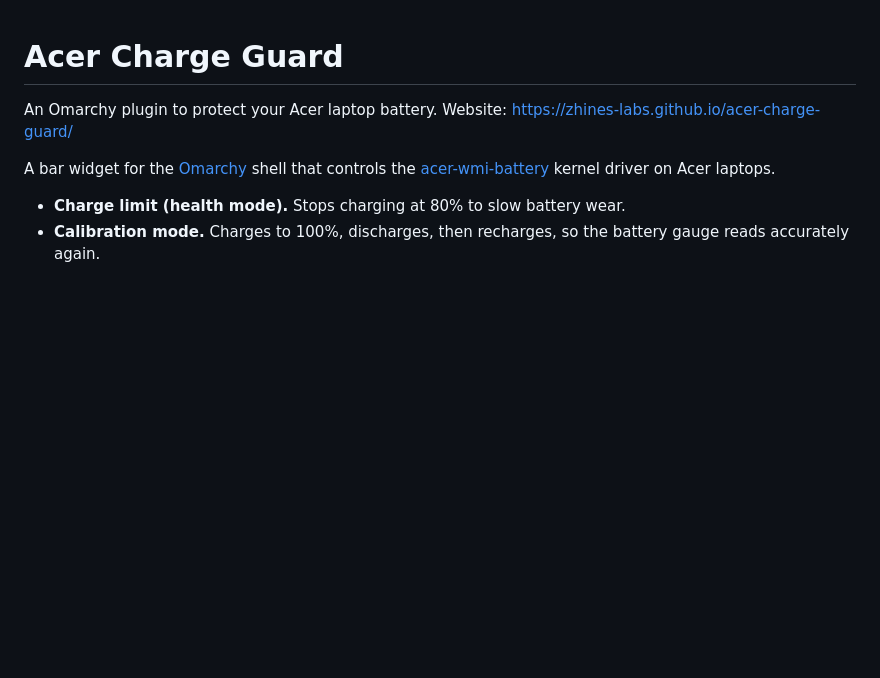
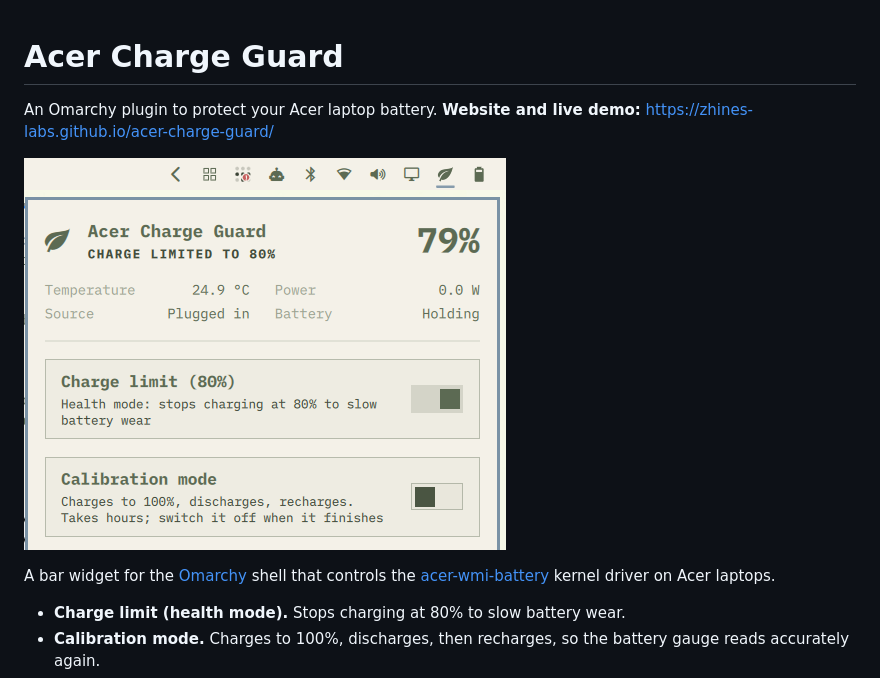
Before and after one commit to zhines-labs/acer-charge-guard, a Markdown page: README.md, the part around the change. GitHub-like rendering; pictures changed too: preview.png (added); blank space fills up the shorter version.

Commit message:
Redesign website in Omarchy style and add panel screenshot
The Pages site now looks like a Hyprland desktop: an Omarchy-style bar,
tiled windows, a working panel demo that follows the plugin's rules, and
a switcher for stock Omarchy theme palettes. Adds preview.png (a real
screenshot of the panel) to the README and the site.

```diff
--- a/README.md
+++ b/README.md
@@ -1,6 +1,9 @@
 # Acer Charge Guard
 
-An Omarchy plugin to protect your Acer laptop battery. Website: https://zhines-labs.github.io/acer-charge-guard/
+An Omarchy plugin to protect your Acer laptop battery.
+**Website and live demo:** https://zhines-labs.github.io/acer-charge-guard/
+
+![The Acer Charge Guard panel open under the Omarchy bar](preview.png)
 
 A bar widget for the [Omarchy](https://omarchy.org) shell that controls the
 [acer-wmi-battery](https://github.com/frederik-h/acer-wmi-battery) kernel driver
```
Also changed, not shown: docs/preview.png (added), 1 other file.
